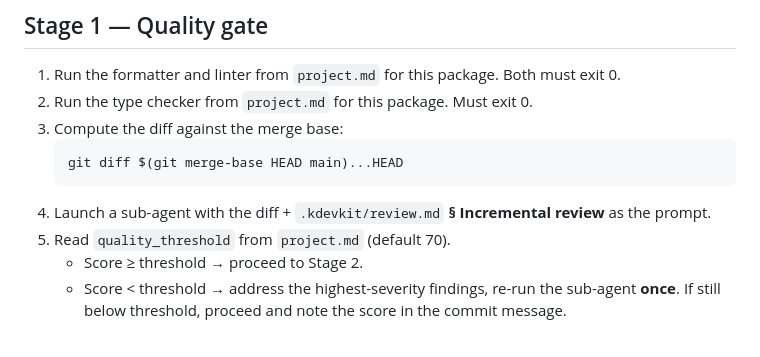
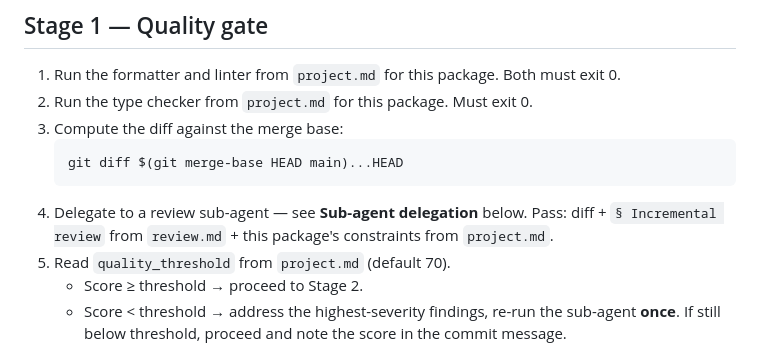
Before and after one commit to kusimari/hudukaata, a Markdown page: .kdevkit/agent-dev-loop.md, the part around one of its changes. GitHub-like rendering.

````diff
--- a/.kdevkit/agent-dev-loop.md
+++ b/.kdevkit/agent-dev-loop.md
@@ -67,7 +67,8 @@ application code or tests to paper over a broken environment.
    ```bash
    git diff $(git merge-base HEAD main)...HEAD
    ```
-4. Launch a sub-agent with the diff + `.kdevkit/review.md` **§ Incremental review** as the prompt.
+4. Delegate to a review sub-agent — see **Sub-agent delegation** below.
+   Pass: diff + `§ Incremental review` from `review.md` + this package's constraints from `project.md`.
 5. Read `quality_threshold` from `project.md` (default 70).
    - Score ≥ threshold → proceed to Stage 2.
    - Score < threshold → address the highest-severity findings, re-run the sub-agent **once**.
````
Also changed, not shown: other parts of .kdevkit/agent-dev-loop.md (+43 -3 lines).
